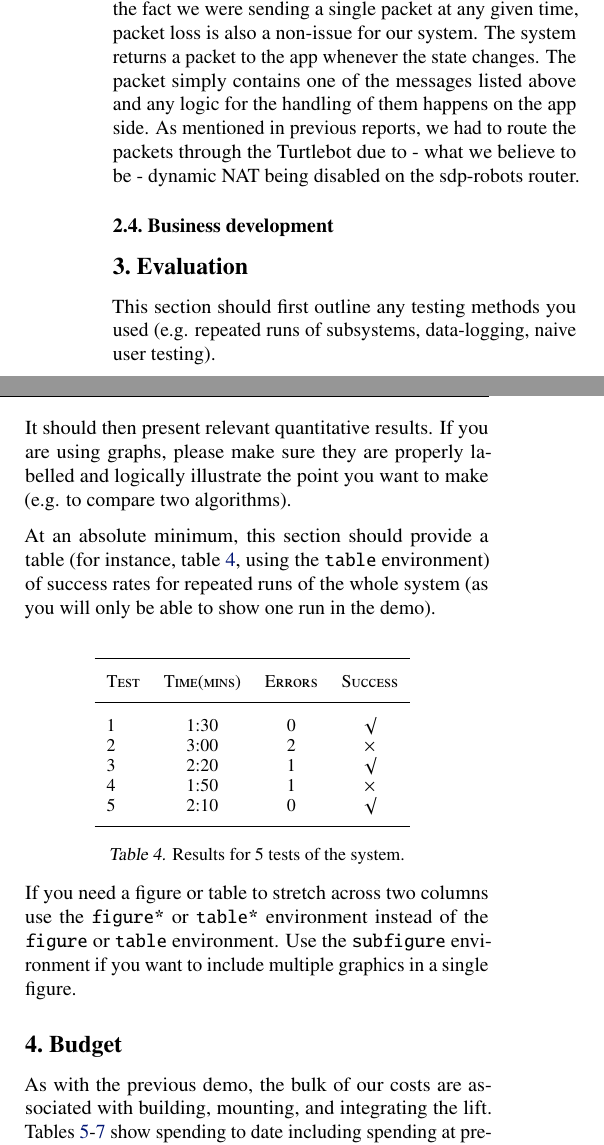
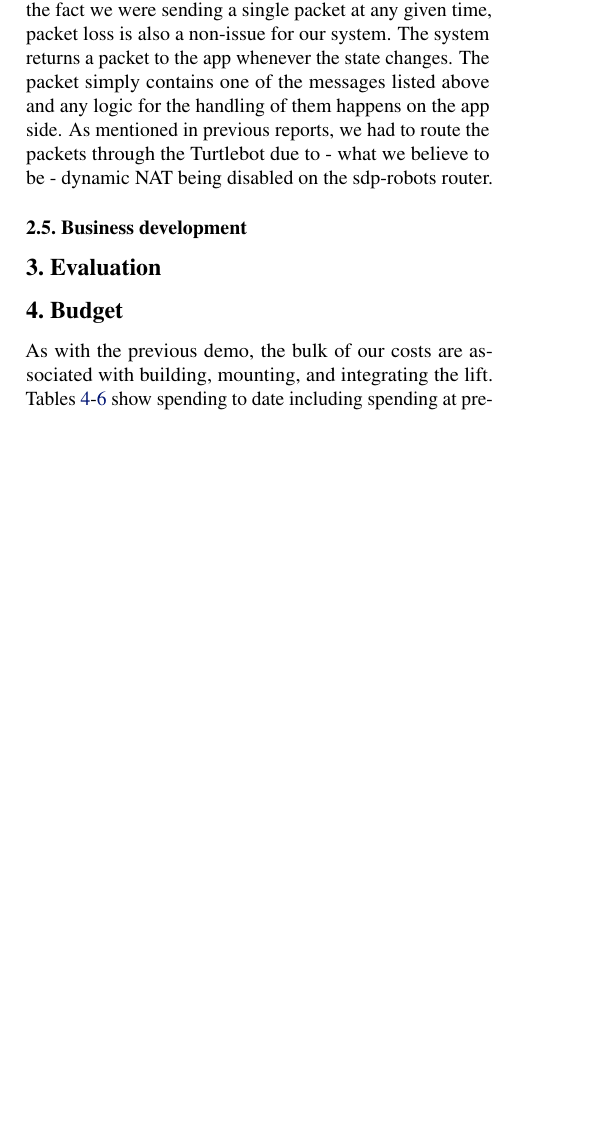
Before and after one commit to detroit-sdp/reports, a LaTeX paper (group-15-demo3.tex): two parts of the columns of page 3 of 4 before the commit and part of one column of page 3 of 4 after it, the two joined at a grey line, cut so that both start at the same text, the shorter picture padded with empty space. Compiled offline with pdfLaTeX.

Commit message:
Add hardware pictures, connectivity section, remove evaluation text

```diff
--- a/group-15-demo3.tex
+++ b/group-15-demo3.tex
@@ -174,42 +190,6 @@ Most of the work in terms of getting the bidirectional connectivity established
 
 \section{Evaluation}
 
-This section should first outline any testing methods you used (e.g. repeated runs of subsystems, data-logging, naive user testing).
-
-It should then present relevant quantitative results. If you are using graphs, please make sure they are properly labelled and logically illustrate the point you want to make (e.g. to compare two algorithms).
-
-
-At an absolute minimum, this section should provide a table (for instance, table~\ref{tab:sample-table}, using the \verb+table+ environment) of success rates for repeated runs of the whole system (as you will only be able to show one run in the demo).
-
-\begin{table}[h]
-\vskip 3mm
-\begin{center}
-\begin{small}
-\begin{sc}
-\begin{tabular}{lcccr}
-\hline
-\abovespace\belowspace
-Test  & Time(mins) & Errors & Success \\
-\hline
-\abovespace
-1    & 1:30 & 0 & $\surd$ \\
-2    & 3:00 & 2 & $\times$\\
-3    & 2:20 & 1 & $\surd$ \\
-4    & 1:50 & 1 & $\times$\\
-\belowspace
-5    & 2:10 & 0 & $\surd$ \\
-\hline
-\end{tabular}
-\end{sc}
-\end{small}
-\caption{Results for 5 tests of the system.}
-\label{tab:sample-table}
-\end{center}
-\vskip -3mm
-\end{table}
-
-If you need a figure or table to stretch across two columns use the \verb+figure*+ or \verb+table*+ environment instead of the \verb+figure+ or \verb+table+ environment.  Use the \verb+subfigure+ environment if you want to include multiple graphics in a single figure.
-
 \section{Budget}
 As with the previous demo, the bulk of our costs are associated with building, mounting, and integrating the lift. Tables \ref{tab:non-budget-cost}-\ref{tab:budget-cost-non-monetary} show spending to date including spending at previous demos. Equipment costs are based on values provided in the SDP wiki \cite{sdpcosts}.
 
```
Also changed, not shown: group-15-demo3.tex (16 more changed lines).
